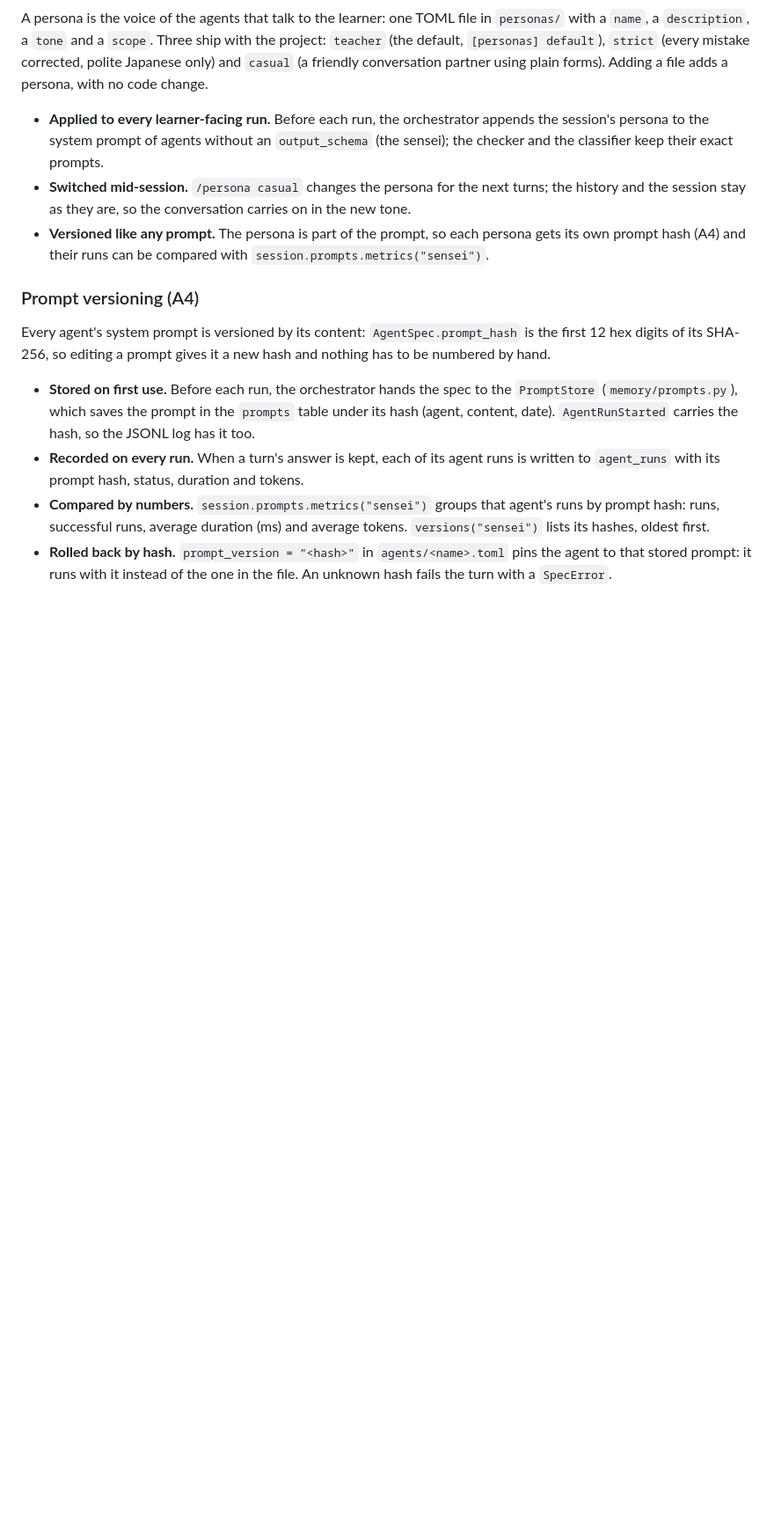
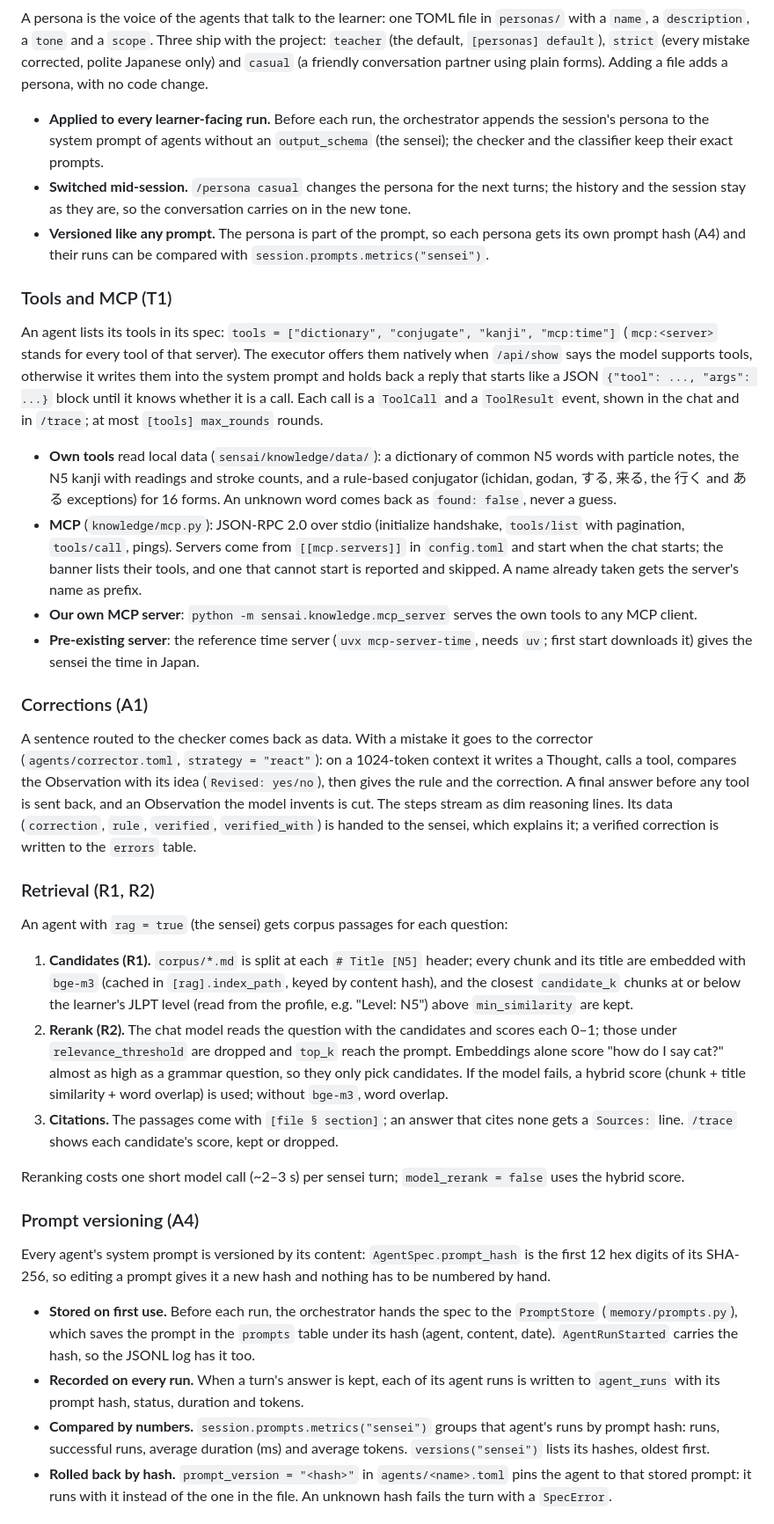
Before and after one commit to Eukyrios/SensAI, a Markdown page: README.md, the part around one of its changes. Shown at 88% size. Rendered like a GitHub page; blank space fills up the shorter version.

Commit message:
feat: update README with additional requirements and detailed tool descriptions

```diff
--- a/README.md
+++ b/README.md
@@ -493,6 +502,51 @@ friendly conversation partner using plain forms). Adding a file adds a persona,
 - **Versioned like any prompt.** The persona is part of the prompt, so each persona gets its own
   prompt hash (A4) and their runs can be compared with `session.prompts.metrics("sensei")`.
 
+### Tools and MCP (T1)
+
+An agent lists its tools in its spec: `tools = ["dictionary", "conjugate", "kanji", "mcp:time"]`
+(`mcp:<server>` stands for every tool of that server). The executor offers them natively when `/api/show`
+says the model supports tools, otherwise it writes them into the system prompt and holds back a reply that
+starts like a JSON `{"tool": ..., "args": ...}` block until it knows whether it is a call. Each call is a
+`ToolCall` and a `ToolResult` event, shown in the chat and in `/trace`; at most `[tools] max_rounds` rounds.
+
+- **Own tools** read local data (`sensai/knowledge/data/`): a dictionary of common N5 words with particle
+  notes, the N5 kanji with readings and stroke counts, and a rule-based conjugator (ichidan, godan, する,
+  来る, the 行く and ある exceptions) for 16 forms. An unknown word comes back as `found: false`, never a guess.
+- **MCP** (`knowledge/mcp.py`): JSON-RPC 2.0 over stdio (initialize handshake, `tools/list` with pagination,
+  `tools/call`, pings). Servers come from `[[mcp.servers]]` in `config.toml` and start when the chat starts;
+  the banner lists their tools, and one that cannot start is reported and skipped. A name already taken gets
+  the server's name as prefix.
+- **Our own MCP server**: `python -m sensai.knowledge.mcp_server` serves the own tools to any MCP client.
+- **Pre-existing server**: the reference time server (`uvx mcp-server-time`, needs `uv`; first start downloads
+  it) gives the sensei the time in Japan.
+
+### Corrections (A1)
+
+A sentence routed to the checker comes back as data. With a mistake it goes to the corrector
+(`agents/corrector.toml`, `strategy = "react"`): on a 1024-token context it writes a Thought, calls a tool,
+compares the Observation with its idea (`Revised: yes/no`), then gives the rule and the correction. A final
+answer before any tool is sent back, and an Observation the model invents is cut. The steps stream as dim
+reasoning lines. Its data (`correction`, `rule`, `verified`, `verified_with`) is handed to the sensei, which
+explains it; a verified correction is written to the `errors` table.
+
+### Retrieval (R1, R2)
+
+An agent with `rag = true` (the sensei) gets corpus passages for each question:
+
+1. **Candidates (R1).** `corpus/*.md` is split at each `# Title [N5]` header; every chunk and its title are
+   embedded with `bge-m3` (cached in `[rag].index_path`, keyed by content hash), and the closest
+   `candidate_k` chunks at or below the learner's JLPT level (read from the profile, e.g. "Level: N5") above
+   `min_similarity` are kept.
+2. **Rerank (R2).** The chat model reads the question with the candidates and scores each 0–1; those under
+   `relevance_threshold` are dropped and `top_k` reach the prompt. Embeddings alone score "how do I say cat?"
+   almost as high as a grammar question, so they only pick candidates. If the model fails, a hybrid score
+   (chunk + title similarity + word overlap) is used; without `bge-m3`, word overlap.
+3. **Citations.** The passages come with `[file § section]`; an answer that cites none gets a `Sources:` line.
+   `/trace` shows each candidate's score, kept or dropped.
+
+Reranking costs one short model call (~2–3 s) per sensei turn; `model_rerank = false` uses the hybrid score.
+
 ### Prompt versioning (A4)
 
 Every agent's system prompt is versioned by its content: `AgentSpec.prompt_hash` is the first 12 hex
```
Also changed, not shown: other parts of README.md (+20 -11 lines).
